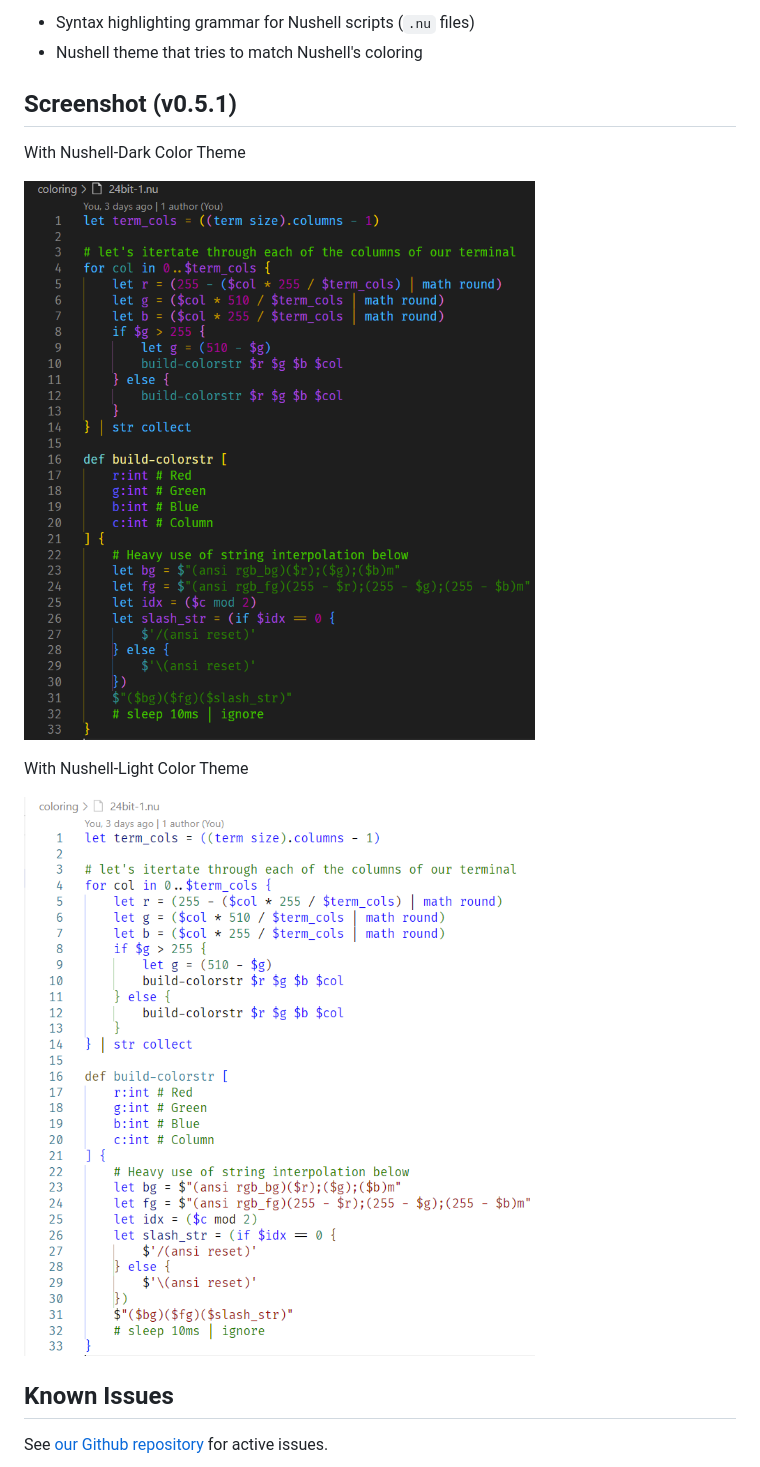
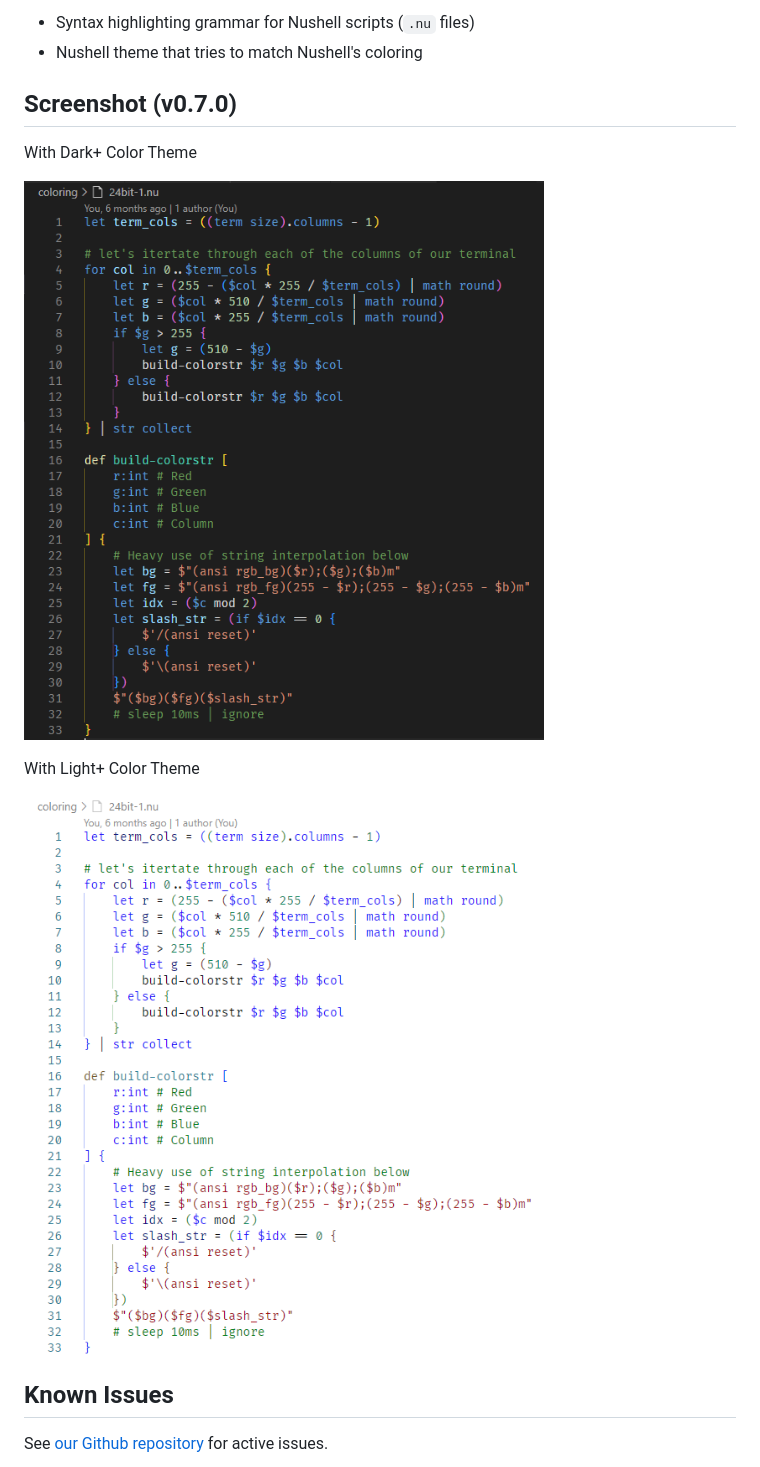
Before and after one commit to nushell/vscode-nushell-lang, a Markdown page: README.md, the part around the change. GitHub-like rendering; pictures changed too: assets/070-dark.png (added), assets/070-light.png (added).

Commit message:
Update readme screenshots

```diff
--- a/README.md
+++ b/README.md
@@ -7,15 +7,15 @@ This [extension for VSCode](https://code.visualstudio.com/docs/introvideos/exten
 - Syntax highlighting grammar for Nushell scripts (`.nu` files)
 - Nushell theme that tries to match Nushell's coloring
 
-## Screenshot (v0.5.1)
+## Screenshot (v0.7.0)
 
-With Nushell-Dark Color Theme
+With Dark+ Color Theme
 
-![Nushell script with Nushell color theme](https://raw.githubusercontent.com/nushell/vscode-nushell-lang/main/assets/051-dark.png)
+![Nushell script with Dark+ color theme](https://raw.githubusercontent.com/nushell/vscode-nushell-lang/main/assets/070-dark.png)
 
-With Nushell-Light Color Theme
+With Light+ Color Theme
 
-![Nushell script with VSDark+ color theme](https://raw.githubusercontent.com/nushell/vscode-nushell-lang/main/assets/051-light.png)
+![Nushell script with Light+ color theme](https://raw.githubusercontent.com/nushell/vscode-nushell-lang/main/assets/070-light.png)
 
 ## Known Issues
 
```
